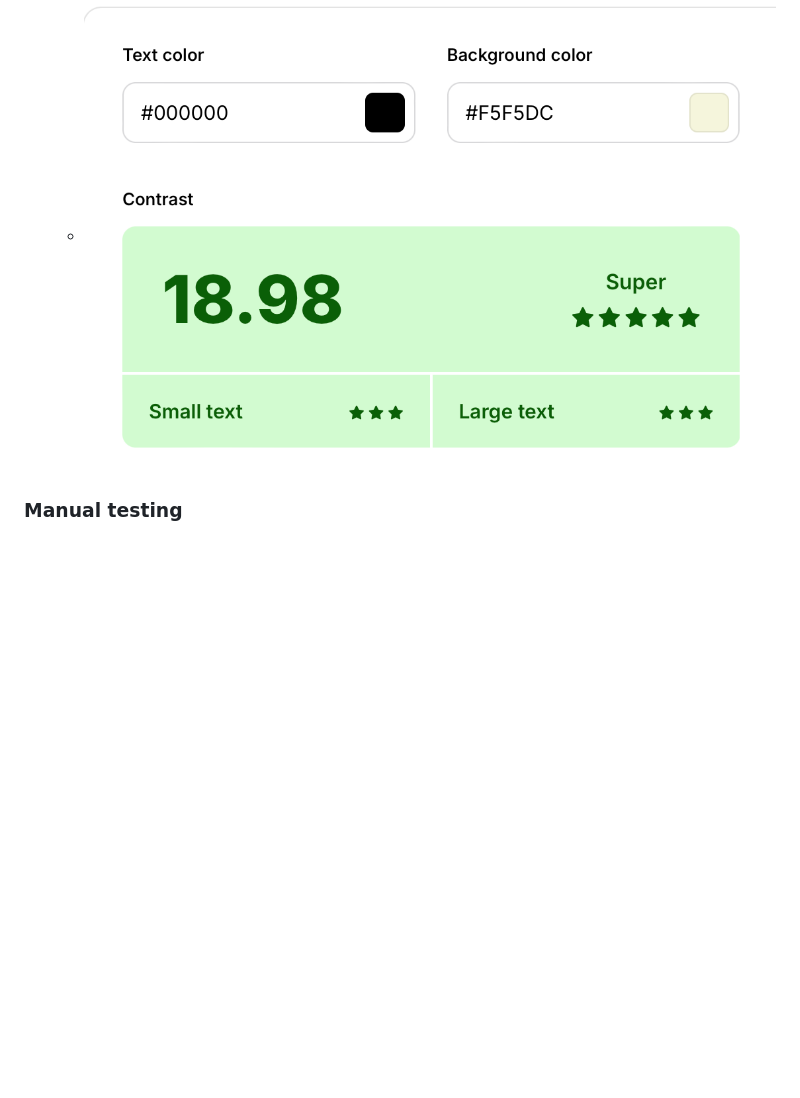
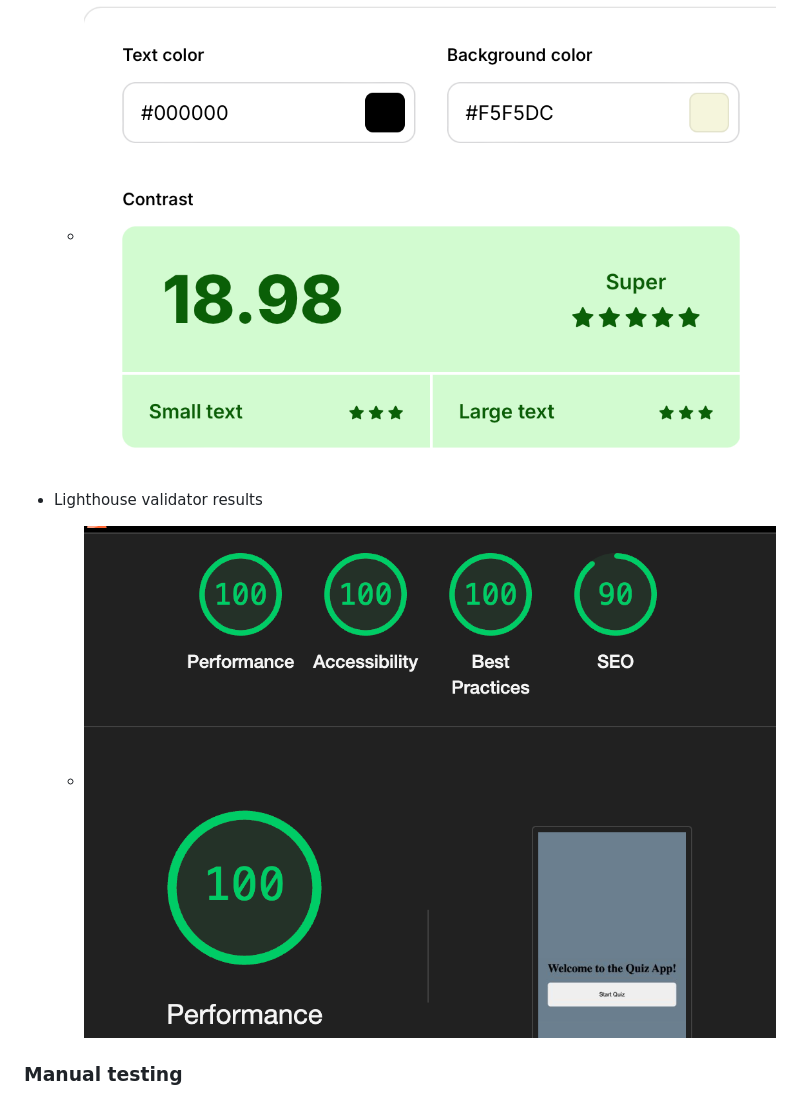
Before and after one commit to TinaGrigorova/Quiz-App, a Markdown page: README.md, the part around the change. GitHub-like rendering; pictures changed too: assets/images/lighthouse-report.png (added); blank space fills up the shorter version.

Commit message:
add final touches

```diff
--- a/README.md
+++ b/README.md
@@ -139,6 +139,9 @@ The Esprima Validator services were used to validaye every page for the JavaScri
 * After validating the colors and the fonts chosen are easy to read [Colour Contrast Checker](https://coolors.co/contrast-checker/112a46-acc8e5)
    * <img alt="contrast-text-vs-backgroud" src="assets/images/contrast-text-vs-background.png">
 
+* Lighthouse validator results
+   * <img alt="lighthouse-report" src="assets/images/lighthouse-report.png">
+
 ### Manual testing
 
  * The website was tested on Safari and Microsoft Edge.
```
